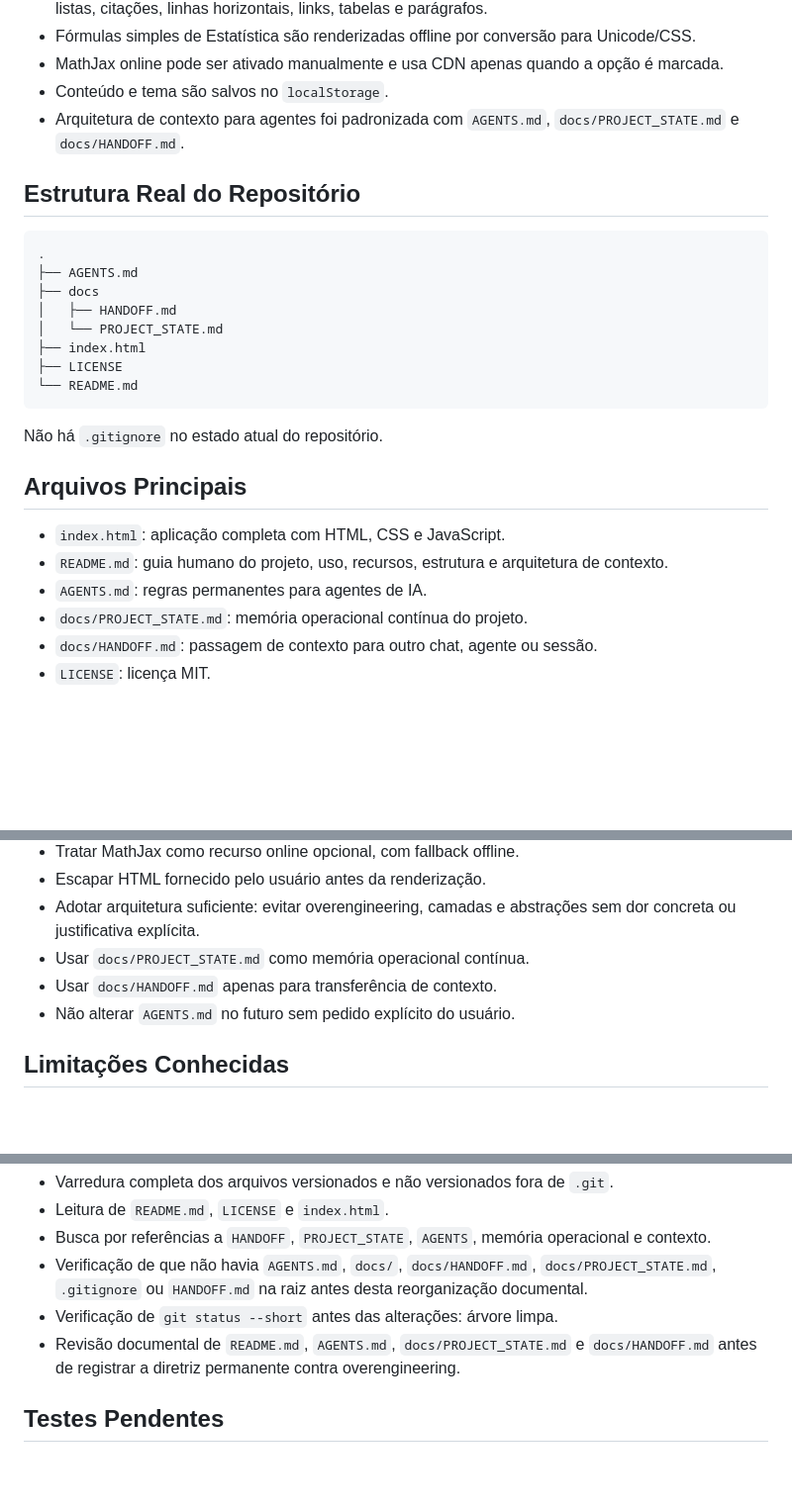
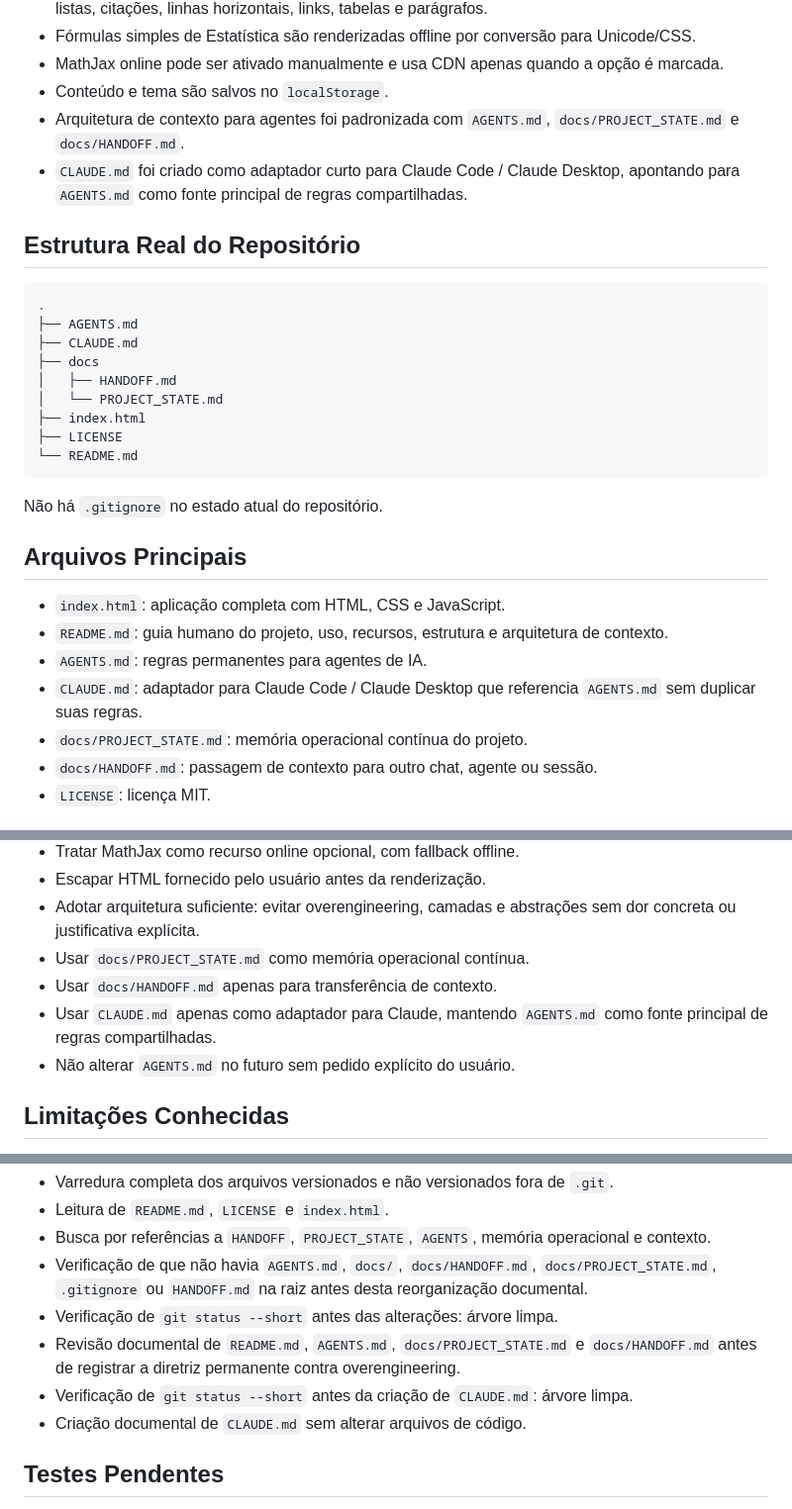
Before and after one commit to HeraldoAntunes/Leitor_Markdown, a Markdown page: docs/PROJECT_STATE.md, 3 parts joined by grey strips. Shown at 99% size. Rendered like a GitHub page; blank space fills up the shorter version.

````diff
--- a/docs/PROJECT_STATE.md
+++ b/docs/PROJECT_STATE.md
@@ -15,12 +15,14 @@ O projeto é um leitor Markdown didático para uso local em sala de aula, estudo
 - MathJax online pode ser ativado manualmente e usa CDN apenas quando a opção é marcada.
 - Conteúdo e tema são salvos no `localStorage`.
 - Arquitetura de contexto para agentes foi padronizada com `AGENTS.md`, `docs/PROJECT_STATE.md` e `docs/HANDOFF.md`.
+- `CLAUDE.md` foi criado como adaptador curto para Claude Code / Claude Desktop, apontando para `AGENTS.md` como fonte principal de regras compartilhadas.
 
 ## Estrutura Real do Repositório
 
 ```text
 .
 ├── AGENTS.md
+├── CLAUDE.md
 ├── docs
 │   ├── HANDOFF.md
 │   └── PROJECT_STATE.md
@@ -36,6 +38,7 @@ Não há `.gitignore` no estado atual do repositório.
 - `index.html`: aplicação completa com HTML, CSS e JavaScript.
 - `README.md`: guia humano do projeto, uso, recursos, estrutura e arquitetura de contexto.
 - `AGENTS.md`: regras permanentes para agentes de IA.
+- `CLAUDE.md`: adaptador para Claude Code / Claude Desktop que referencia `AGENTS.md` sem duplicar suas regras.
 - `docs/PROJECT_STATE.md`: memória operacional contínua do projeto.
 - `docs/HANDOFF.md`: passagem de contexto para outro chat, agente ou sessão.
 - `LICENSE`: licença MIT.
@@ -50,6 +53,7 @@ Não há `.gitignore` no estado atual do repositório.
 - Adotar arquitetura suficiente: evitar overengineering, camadas e abstrações sem dor concreta ou justificativa explícita.
 - Usar `docs/PROJECT_STATE.md` como memória operacional contínua.
 - Usar `docs/HANDOFF.md` apenas para transferência de contexto.
+- Usar `CLAUDE.md` apenas como adaptador para Claude, mantendo `AGENTS.md` como fonte principal de regras compartilhadas.
 - Não alterar `AGENTS.md` no futuro sem pedido explícito do usuário.
 
 ## Limitações Conhecidas
@@ -68,6 +72,8 @@ Não há `.gitignore` no estado atual do repositório.
 - Verificação de que não havia `AGENTS.md`, `docs/`, `docs/HANDOFF.md`, `docs/PROJECT_STATE.md`, `.gitignore` ou `HANDOFF.md` na raiz antes desta reorganização documental.
 - Verificação de `git status --short` antes das alterações: árvore limpa.
 - Revisão documental de `README.md`, `AGENTS.md`, `docs/PROJECT_STATE.md` e `docs/HANDOFF.md` antes de registrar a diretriz permanente contra overengineering.
+- Verificação de `git status --short` antes da criação de `CLAUDE.md`: árvore limpa.
+- Criação documental de `CLAUDE.md` sem alterar arquivos de código.
 
 ## Testes Pendentes
 
````
Also changed, not shown: other parts of docs/PROJECT_STATE.md (+1 -1 lines), CLAUDE.md (added, +21 -0 lines), README.md (+3 -1 lines).
